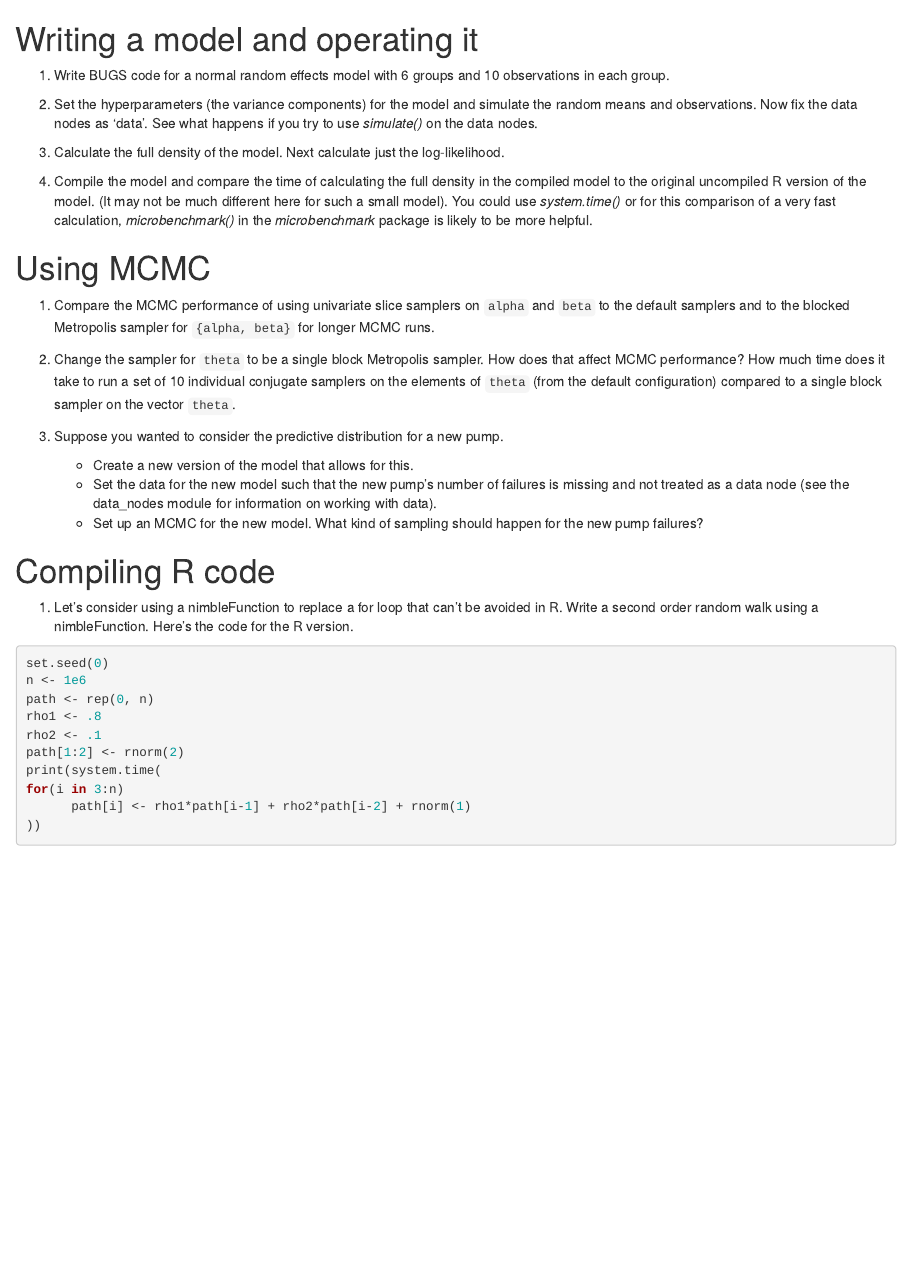
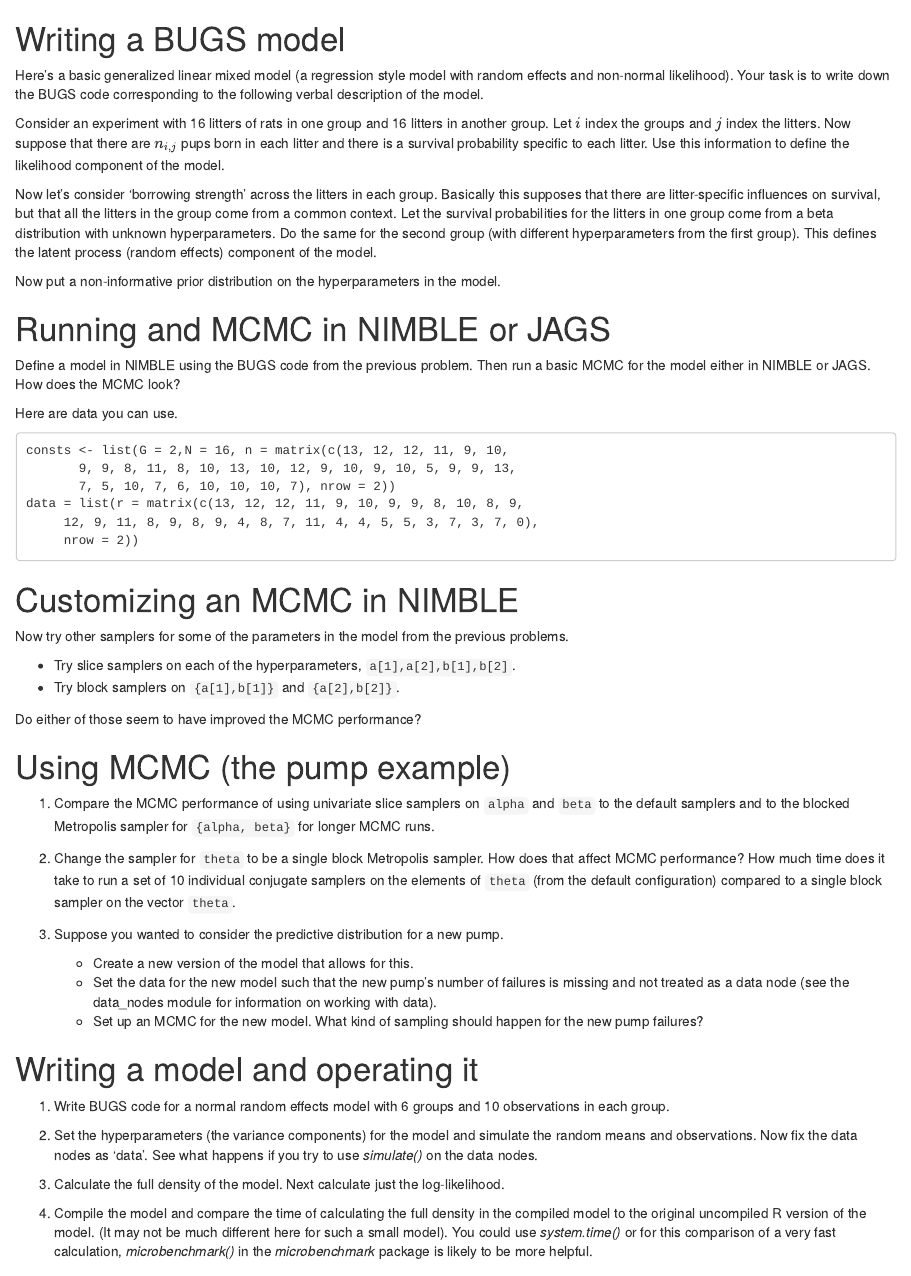
Before and after one commit to paciorek/nimble-isba-2016, an R Markdown document (exercises.Rmd): the page in a window 1100 px wide, from its top. Rendered offline with R 4.5, knitr and Pandoc, with nearby package versions; some code elsewhere in the file could not run offline.

Commit message:
added exercieses

````diff
--- a/exercises.Rmd
+++ b/exercises.Rmd
@@ -1,3 +1,47 @@
+# Writing a BUGS model
+
+Here's a basic generalized linear mixed model (a regression style model with random effects and non-normal likelihood). Your task is to write down the BUGS code corresponding to the following verbal description of the model.
+
+Consider an experiment with 16 litters of rats in one group and 16 litters in another group. Let $i$ index the groups and $j$ index the litters. Now suppose that there are $n_{i,j}$ pups born in each litter and there is a survival probability specific to each litter. Use this information to define the likelihood component of the model.
+
+Now let's consider 'borrowing strength' across the litters in each group. Basically this supposes that there are litter-specific influences on survival, but that all the litters in the group come from a common context. Let the survival probabilities for the litters in one group come from a beta distribution with unknown hyperparameters. Do the same for the second group (with different hyperparameters from the first group). This defines the latent process (random effects) component of the model.
+
+Now put a non-informative prior distribution on the hyperparameters in the model.
+
+# Running and MCMC in NIMBLE or JAGS
+
+Define a model in NIMBLE using the BUGS code from the previous problem. Then run a basic MCMC for the model either in NIMBLE or JAGS. How does the MCMC look?
+
+Here are data you can use.
+```
+consts <- list(G = 2,N = 16, n = matrix(c(13, 12, 12, 11, 9, 10,
+       9, 9, 8, 11, 8, 10, 13, 10, 12, 9, 10, 9, 10, 5, 9, 9, 13,
+       7, 5, 10, 7, 6, 10, 10, 10, 7), nrow = 2))
+data = list(r = matrix(c(13, 12, 12, 11, 9, 10, 9, 9, 8, 10, 8, 9,
+     12, 9, 11, 8, 9, 8, 9, 4, 8, 7, 11, 4, 4, 5, 5, 3, 7, 3, 7, 0),
+     nrow = 2))
+```
+
+# Customizing an MCMC in NIMBLE
+
+Now try other samplers for some of the parameters in the model from the previous problems.
+
+  - Try slice samplers on each of the hyperparameters, `a[1],a[2],b[1],b[2]`.
+  - Try block samplers on `{a[1],b[1]}` and `{a[2],b[2]}`.
+
+Do either of those seem to have improved the MCMC performance?
+
+# Using MCMC (the pump example)
+
+1) Compare the MCMC performance of using univariate slice samplers on ```alpha``` and ```beta``` to the default samplers and to the blocked Metropolis sampler for ```{alpha, beta}``` for longer MCMC runs.
+
+2) Change the sampler for ```theta``` to be a single block Metropolis sampler. How does that affect MCMC performance? How much time does it take to run a set of 10 individual conjugate samplers on the elements of ```theta``` (from the default configuration) compared to a single block sampler on the vector ```theta```.
+
+3) Suppose you wanted to consider the predictive distribution for a new pump.
+    - Create a new version of the model that allows for this.
+    - Set the data for the new model such that the new pump's number of failures is missing and not treated as a data node (see the data_nodes module for information on working with data).
+    - Set up an MCMC for the new model. What kind of sampling should happen for the new pump failures?
+
 # Writing a model and operating it
 
 1) Write BUGS code for a normal random effects model with 6 groups and 10 observations in each group.
@@ -12,9 +55,4 @@
 
-1) Compare the MCMC performance of using univariate slice samplers on ```alpha``` and ```beta``` to the default samplers and to the blocked Metropolis sampler for ```{alpha, beta}``` for longer MCMC runs.
 
-2) Change the sampler for ```theta``` to be a single block Metropolis sampler. How does that affect MCMC performance? How much time does it take to run a set of 10 individual conjugate samplers on the elements of ```theta``` (from the default configuration) compared to a single block sampler on the vector ```theta```.
+# User-defined distributions
 
-3) Suppose you wanted to consider the predictive distribution for a new pump.
-    - Create a new version of the model that allows for this.
-    - Set the data for the new model such that the new pump's number of failures is missing and not treated as a data node (see the data_nodes module for information on working with data).
-    - Set up an MCMC for the new model. What kind of sampling should happen for the new pump failures?
````
Also changed, not shown: exercises.html (added), exercises_slides.html (added), exercises.Rmd (34 more changed lines).
